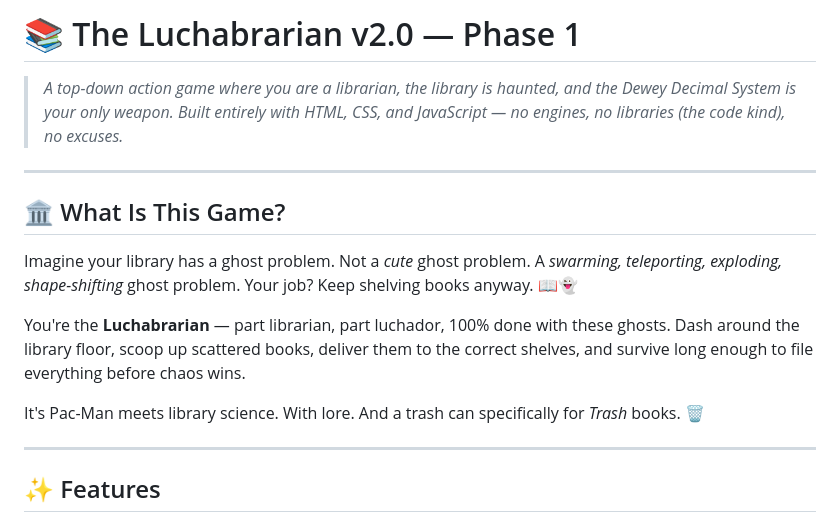
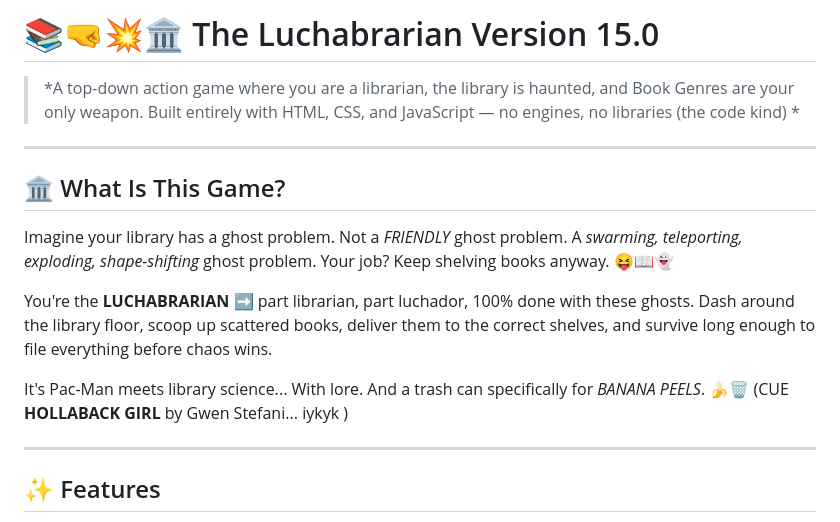
Before and after one commit to oscaram007/luchabrarian15.0, a Markdown page: README.md, the part around the change. Rendered like a GitHub page.

```diff
--- a/README.md
+++ b/README.md
@@ -1,16 +1,16 @@
-# 📚 The Luchabrarian v2.0 — Phase 1
+# 📚🤜💥🏛️ The Luchabrarian Version 15.0
 
-> *A top-down action game where you are a librarian, the library is haunted, and the Dewey Decimal System is your only weapon. Built entirely with HTML, CSS, and JavaScript — no engines, no libraries (the code kind), no excuses.*
+> *A top-down action game where you are a librarian, the library is haunted, and Book Genres are your only weapon. Built entirely with HTML, CSS, and JavaScript — no engines, no libraries (the code kind) *
 
 ---
 
 ## 🏛️ What Is This Game?
 
-Imagine your library has a ghost problem. Not a *cute* ghost problem. A *swarming, teleporting, exploding, shape-shifting* ghost problem. Your job? Keep shelving books anyway. 📖👻
+Imagine your library has a ghost problem. Not a *FRIENDLY* ghost problem. A *swarming, teleporting, exploding, shape-shifting* ghost problem. Your job? Keep shelving books anyway. 😝📖👻
 
-You're the **Luchabrarian** — part librarian, part luchador, 100% done with these ghosts. Dash around the library floor, scoop up scattered books, deliver them to the correct shelves, and survive long enough to file everything before chaos wins.
+You're the **LUCHABRARIAN** ➡️ part librarian, part luchador, 100% done with these ghosts. Dash around the library floor, scoop up scattered books, deliver them to the correct shelves, and survive long enough to file everything before chaos wins.
 
-It's Pac-Man meets library science. With lore. And a trash can specifically for *Trash* books. 🗑️
+It's Pac-Man meets library science... With lore. And a trash can specifically for *BANANA PEELS*. 🍌🗑️ (CUE **HOLLABACK GIRL** by Gwen Stefani... iykyk )
 
 ---
 
```
